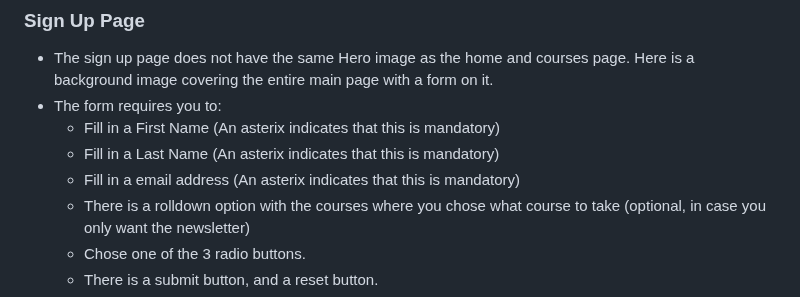
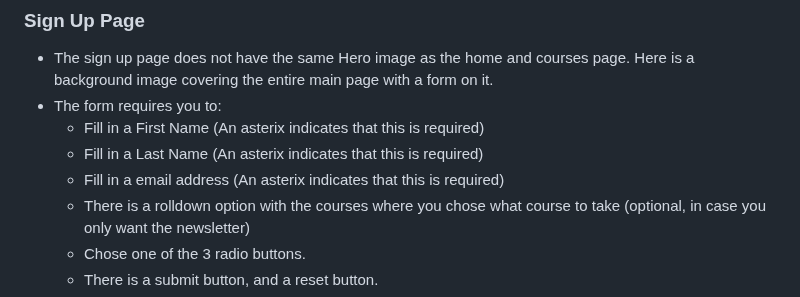
Before and after one commit to gStarhigh/pro1, a Markdown page: README.md, the part around the change. GitHub-like rendering.

Commit message:
changed the word from mandatory to required on the sign up page on the readme file

```diff
--- a/README.md
+++ b/README.md
@@ -141,9 +141,9 @@ The wireframes should not be considered finished product, but as a tool I used a
 ### Sign Up Page
 - The sign up page does not have the same Hero image as the home and courses page. Here is a background image covering the entire main page with a form on it.
 - The form requires you to:
-    - Fill in a First Name (An asterix indicates that this is mandatory)
-    - Fill in a Last Name (An asterix indicates that this is mandatory)
-    - Fill in a email address (An asterix indicates that this is mandatory)
+    - Fill in a First Name (An asterix indicates that this is required)
+    - Fill in a Last Name (An asterix indicates that this is required)
+    - Fill in a email address (An asterix indicates that this is required)
     - There is a rolldown option with the courses where you chose what course to take (optional, in case you only want the newsletter)
     - Chose one of the 3 radio buttons.
     - There is a submit button, and a reset button.
```
